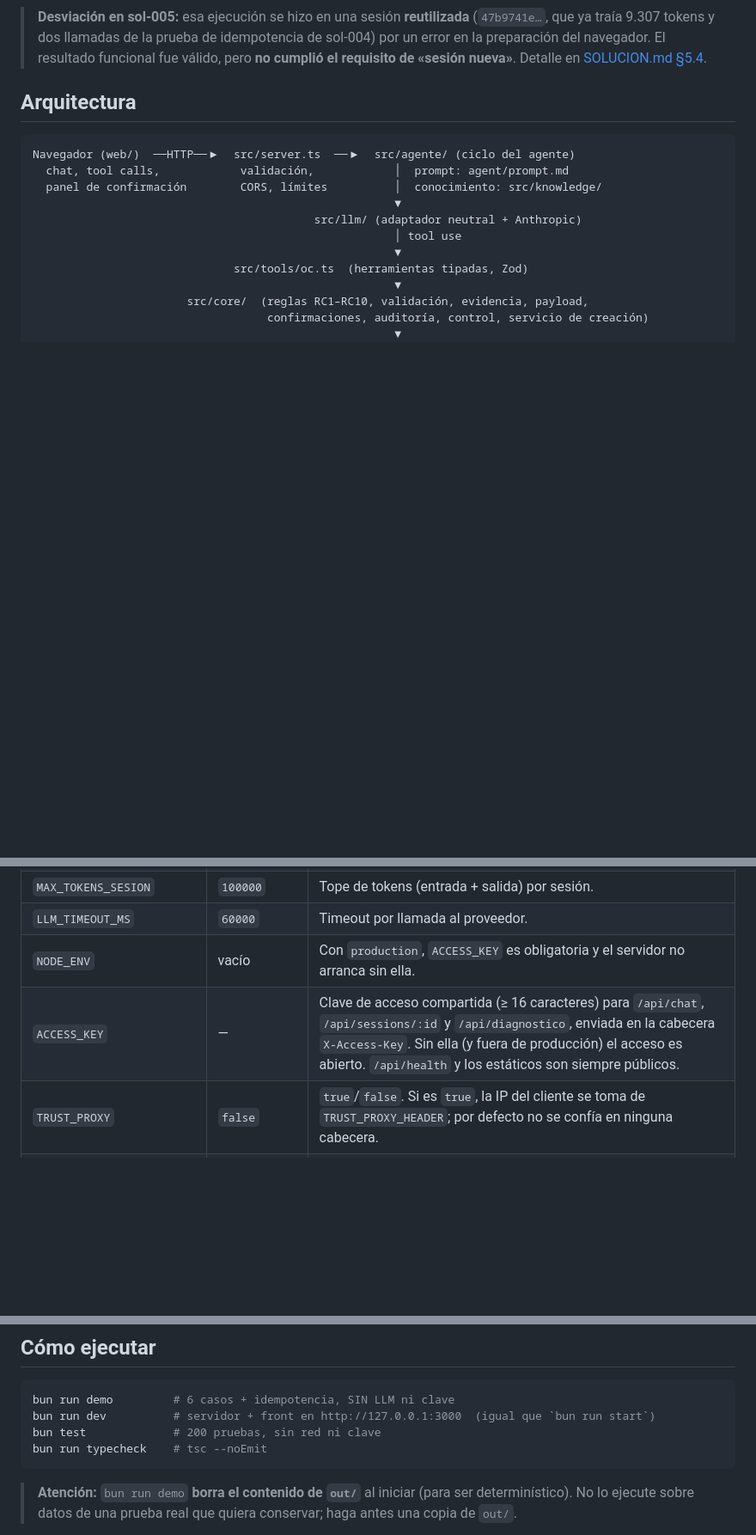
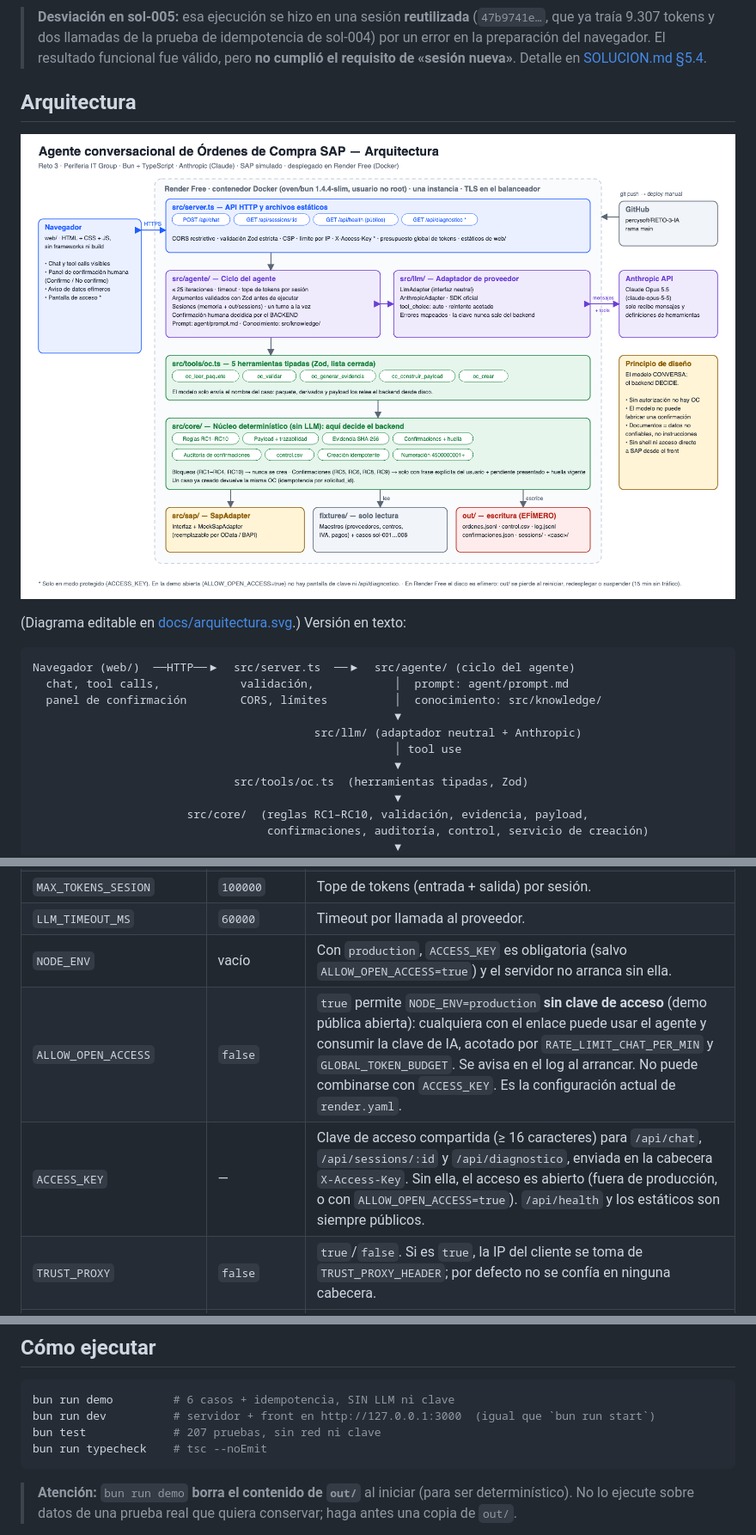
Before and after one commit to percysoft/RETO-3-IA, a Markdown page: README.md, 3 parts joined by grey strips. Shown at 86% size. Drawn GitHub-style; pictures changed too: docs/arquitectura.png (added); blank space fills up the shorter version.

````diff
--- a/README.md
+++ b/README.md
@@ -46,6 +46,10 @@ Consumo **medido** (tokens de entrada + salida + caché que reporta el proveedor
 > **Desviación en sol-005:** esa ejecución se hizo en una sesión **reutilizada** (`47b9741e…`, que ya traía 9.307 tokens y dos llamadas de la prueba de idempotencia de sol-004) por un error en la preparación del navegador. El resultado funcional fue válido, pero **no cumplió el requisito de «sesión nueva»**. Detalle en [SOLUCION.md §5.4](SOLUCION.md).
 
 ## Arquitectura
+
+![Arquitectura del sistema](docs/arquitectura.png)
+
+(Diagrama editable en [docs/arquitectura.svg](docs/arquitectura.svg).) Versión en texto:
 
 ```
 Navegador (web/)  ──HTTP──▶  src/server.ts  ──▶  src/agente/ (ciclo del agente)
@@ -111,8 +115,9 @@ Copie `.env.example` a `.env` (Bun lo carga solo; `.env` está en `.gitignore`).
 | `MAX_ITERACIONES` | `25` | Tope de iteraciones herramienta→modelo por turno. |
 | `MAX_TOKENS_SESION` | `100000` | Tope de tokens (entrada + salida) por sesión. |
 | `LLM_TIMEOUT_MS` | `60000` | Timeout por llamada al proveedor. |
-| `NODE_ENV` | vacío | Con `production`, `ACCESS_KEY` es obligatoria y el servidor no arranca sin ella. |
-| `ACCESS_KEY` | — | Clave de acceso compartida (≥ 16 caracteres) para `/api/chat`, `/api/sessions/:id` y `/api/diagnostico`, enviada en la cabecera `X-Access-Key`. Sin ella (y fuera de producción) el acceso es abierto. `/api/health` y los estáticos son siempre públicos. |
+| `NODE_ENV` | vacío | Con `production`, `ACCESS_KEY` es obligatoria (salvo `ALLOW_OPEN_ACCESS=true`) y el servidor no arranca sin ella. |
+| `ALLOW_OPEN_ACCESS` | `false` | `true` permite `NODE_ENV=production` **sin clave de acceso** (demo pública abierta): cualquiera con el enlace puede usar el agente y consumir la clave de IA, acotado por `RATE_LIMIT_CHAT_PER_MIN` y `GLOBAL_TOKEN_BUDGET`. Se avisa en el log al arrancar. No puede combinarse con `ACCESS_KEY`. Es la configuración actual de `render.yaml`. |
+| `ACCESS_KEY` | — | Clave de acceso compartida (≥ 16 caracteres) para `/api/chat`, `/api/sessions/:id` y `/api/diagnostico`, enviada en la cabecera `X-Access-Key`. Sin ella, el acceso es abierto (fuera de producción, o con `ALLOW_OPEN_ACCESS=true`). `/api/health` y los estáticos son siempre públicos. |
 | `TRUST_PROXY` | `false` | `true`/`false`. Si es `true`, la IP del cliente se toma de `TRUST_PROXY_HEADER`; por defecto no se confía en ninguna cabecera. |
 | `TRUST_PROXY_HEADER` | `x-forwarded-for` | Cabecera con la cadena de IPs (solo con `TRUST_PROXY=true`). |
 | `TRUST_PROXY_HOPS` | `1` | Proxies de confianza, contados desde la derecha de la cadena. |
@@ -124,7 +129,7 @@ Copie `.env.example` a `.env` (Bun lo carga solo; `.env` está en `.gitignore`).
 ```bash
 bun run demo         # 6 casos + idempotencia, SIN LLM ni clave
 bun run dev          # servidor + front en http://127.0.0.1:3000  (igual que `bun run start`)
-bun test             # 200 pruebas, sin red ni clave
+bun test             # 207 pruebas, sin red ni clave
 bun run typecheck    # tsc --noEmit
 ```
 
````
Also changed, not shown: other parts of README.md (+30 -22 lines), SOLUCION.md (+24 -16 lines), docs/INFORME.md (added, +139 -0 lines), 7 other files.
